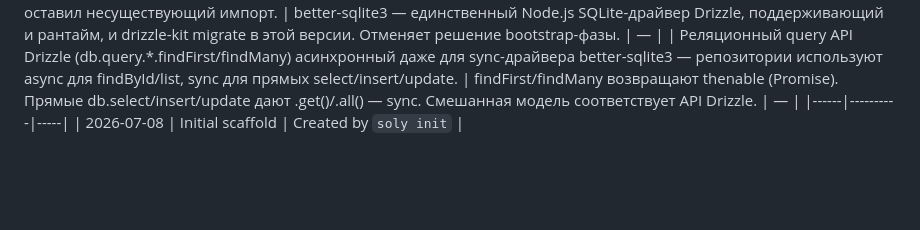
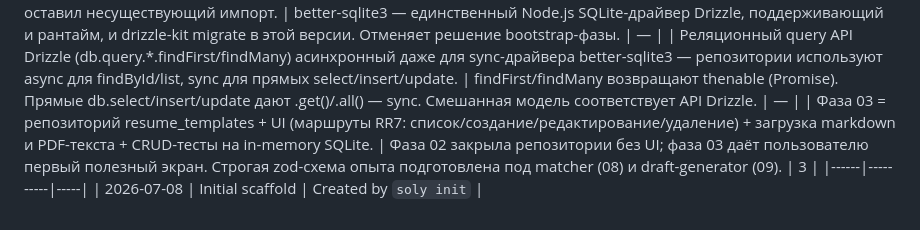
Before and after one commit to David-Roklem/job-hunter, a Markdown page: .agents/STATE.md, the part around the change. GitHub-like rendering; blank space fills up the shorter version.

Commit message:
plan(03): resume-templates — repo + UI + markdown/PDF import + CRUD tests
Decisions (discuss):
- scope: repository + RR7 routes (list/new/edit/delete)
- experience_json: strict zod schema {company,role,period,description}
- import: markdown passthrough + pdf-parse text extraction into content_md
- tests: in-memory SQLite CRUD tests for the repository

```diff
--- a/.agents/STATE.md
+++ b/.agents/STATE.md
@@ -23,5 +23,6 @@ Use `/soly` to see current state. Use `/plan N` to plan phase N.
 | Корневая директория исходников: app/ (стандарт Remix/RR7) вместо src/ из routing.md | Совпадает с шаблоном фреймворка, меньше отклонений, проще обновляться. routing.md носит иллюстративный характер — семантика (route-per-file, co-located loader/action, Route.LoaderArgs) сохраняется. | — |
 | SQLite-драйвер: better-sqlite3 (вместо node:sqlite из bootstrap). В drizzle-orm 0.45.2 драйвера node-sqlite не существует — bootstrap оставил несуществующий импорт. | better-sqlite3 — единственный Node.js SQLite-драйвер Drizzle, поддерживающий и рантайм, и drizzle-kit migrate в этой версии. Отменяет решение bootstrap-фазы. | — |
 | Реляционный query API Drizzle (db.query.*.findFirst/findMany) асинхронный даже для sync-драйвера better-sqlite3 — репозитории используют async для findById/list, sync для прямых select/insert/update. | findFirst/findMany возвращают thenable (Promise). Прямые db.select/insert/update дают .get()/.all() — sync. Смешанная модель соответствует API Drizzle. | — |
+| Фаза 03 = репозиторий resume_templates + UI (маршруты RR7: список/создание/редактирование/удаление) + загрузка markdown и PDF-текста + CRUD-тесты на in-memory SQLite. | Фаза 02 закрыла репозитории без UI; фаза 03 даёт пользователю первый полезный экран. Строгая zod-схема опыта подготовлена под matcher (08) и draft-generator (09). | 3 |
 |------|----------|-----|
 | 2026-07-08 | Initial scaffold | Created by `soly init` |
```
Also changed, not shown: 1 other file.
